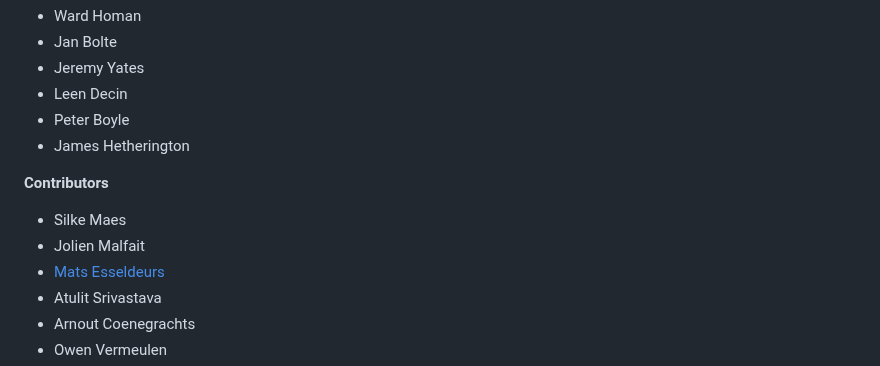
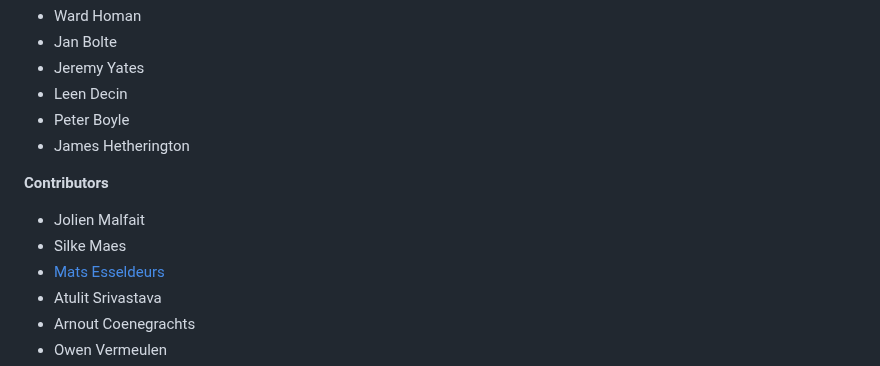
Before and after one commit to Magritte-code/Magritte, a Markdown page: README.md, the part around the change. Rendered like a GitHub page.

```diff
--- a/README.md
+++ b/README.md
@@ -77,8 +77,8 @@ examples to facilitate its independent use. Until then, please
 * James Hetherington
 
 **Contributors**
+* Jolien Malfait
 * Silke Maes
-* Jolien Malfait
 * [Mats Esseldeurs](https://matsesseldeurs.github.io/)
 * Atulit Srivastava
 * Arnout Coenegrachts
```
